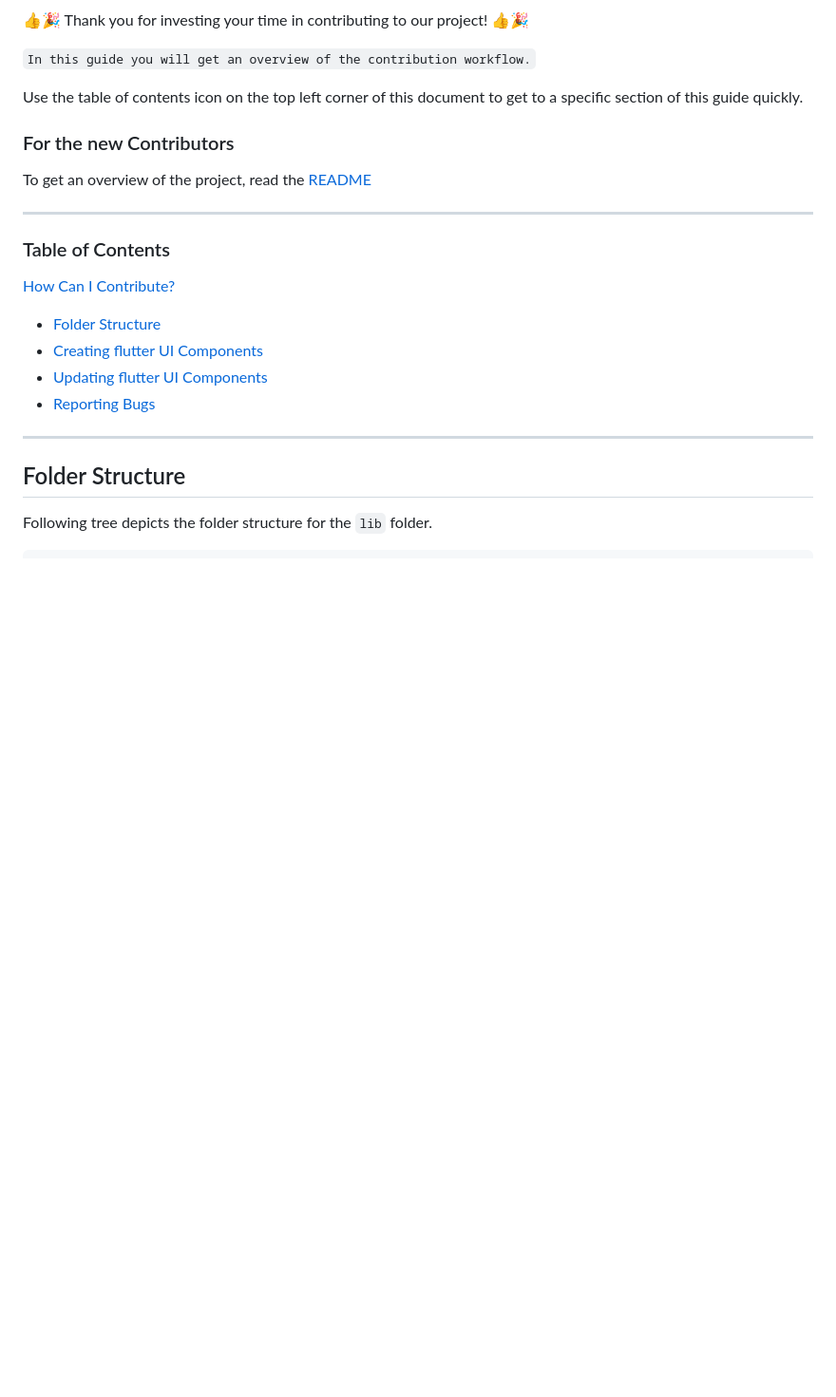
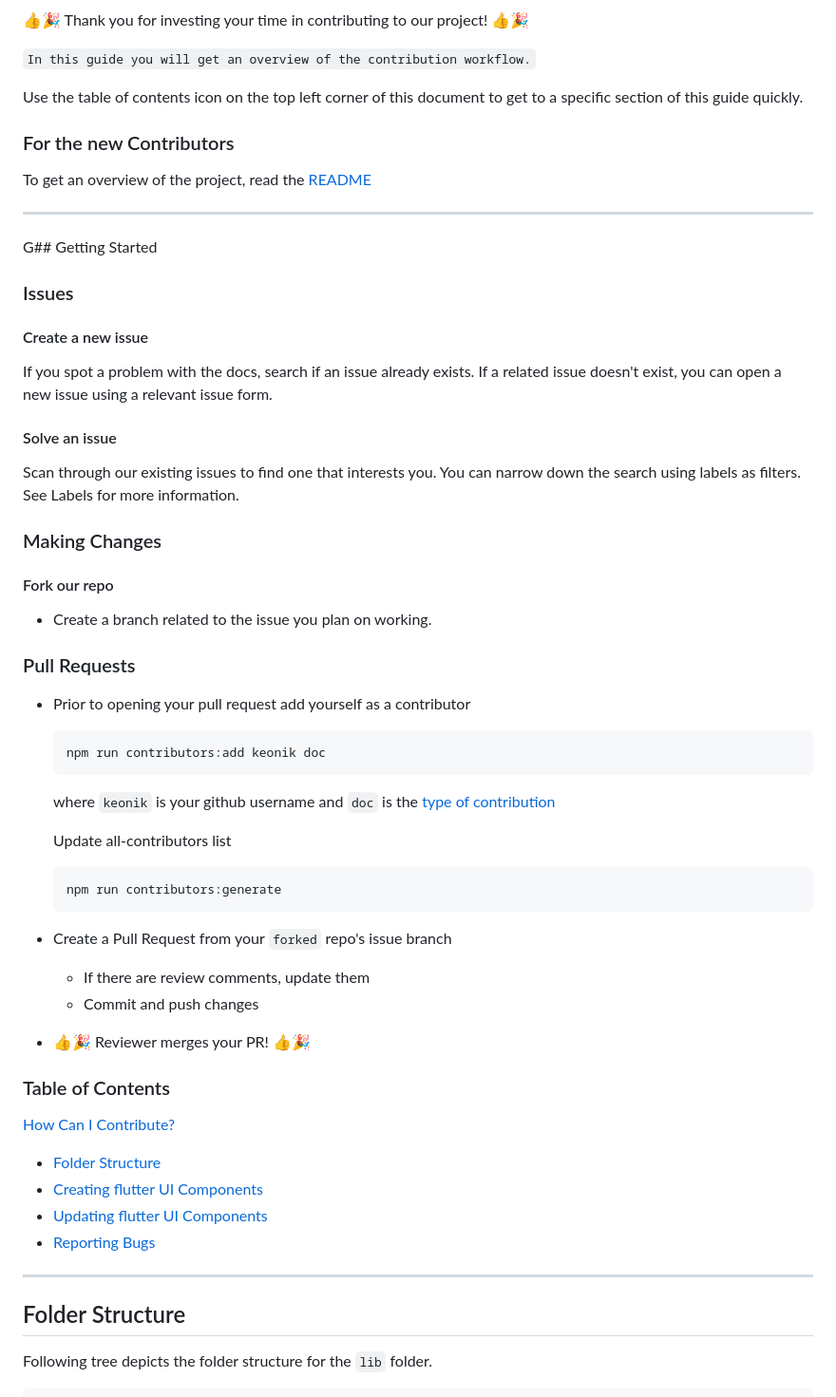
Before and after one commit to Clueless-Community/Spectrum-UI, a Markdown page: CONTRIBUTION.md, the part around the change printed below. Shown: that part at 95% size. Rendered like a GitHub page; blank space fills up the shorter version.

````diff
--- a/CONTRIBUTION.md
+++ b/CONTRIBUTION.md
@@ -22,6 +22,45 @@ Use the table of contents icon on the top left corner of this document to get to
 To get an overview of the project, read the [README](https://github.com/Clueless-Community/flutter-ui-components#readme)
 
 ---
+G## Getting Started
+
+### Issues
+
+#### Create a new issue
+
+If you spot a problem with the docs, search if an issue already exists. If a related issue doesn't exist, you can open a new issue using a relevant issue form.
+
+#### Solve an issue
+
+Scan through our existing issues to find one that interests you. You can narrow down the search using labels as filters. See Labels for more information.
+
+### Making Changes
+
+#### Fork our repo
+
+-   Create a branch related to the issue you plan on working.
+
+### Pull Requests
+
+-   Prior to opening your pull request add yourself as a contributor
+
+    ```
+    npm run contributors:add keonik doc
+    ```
+
+    where `keonik` is your github username and `doc` is the [type of contribution](https://allcontributors.org/docs/en/emoji-key)
+
+    Update all-contributors list
+
+    ```
+    npm run contributors:generate
+    ```
+
+-   Create a Pull Request from your `forked` repo's issue branch
+    -   If there are review comments, update them
+    -   Commit and push changes
+
+-   👍🎉 Reviewer merges your PR! 👍🎉
 
 ### Table of Contents
 [How Can I Contribute?](#how-can-i-contribute)
````
Also changed, not shown: other parts of CONTRIBUTION.md (+41 -0 lines).
